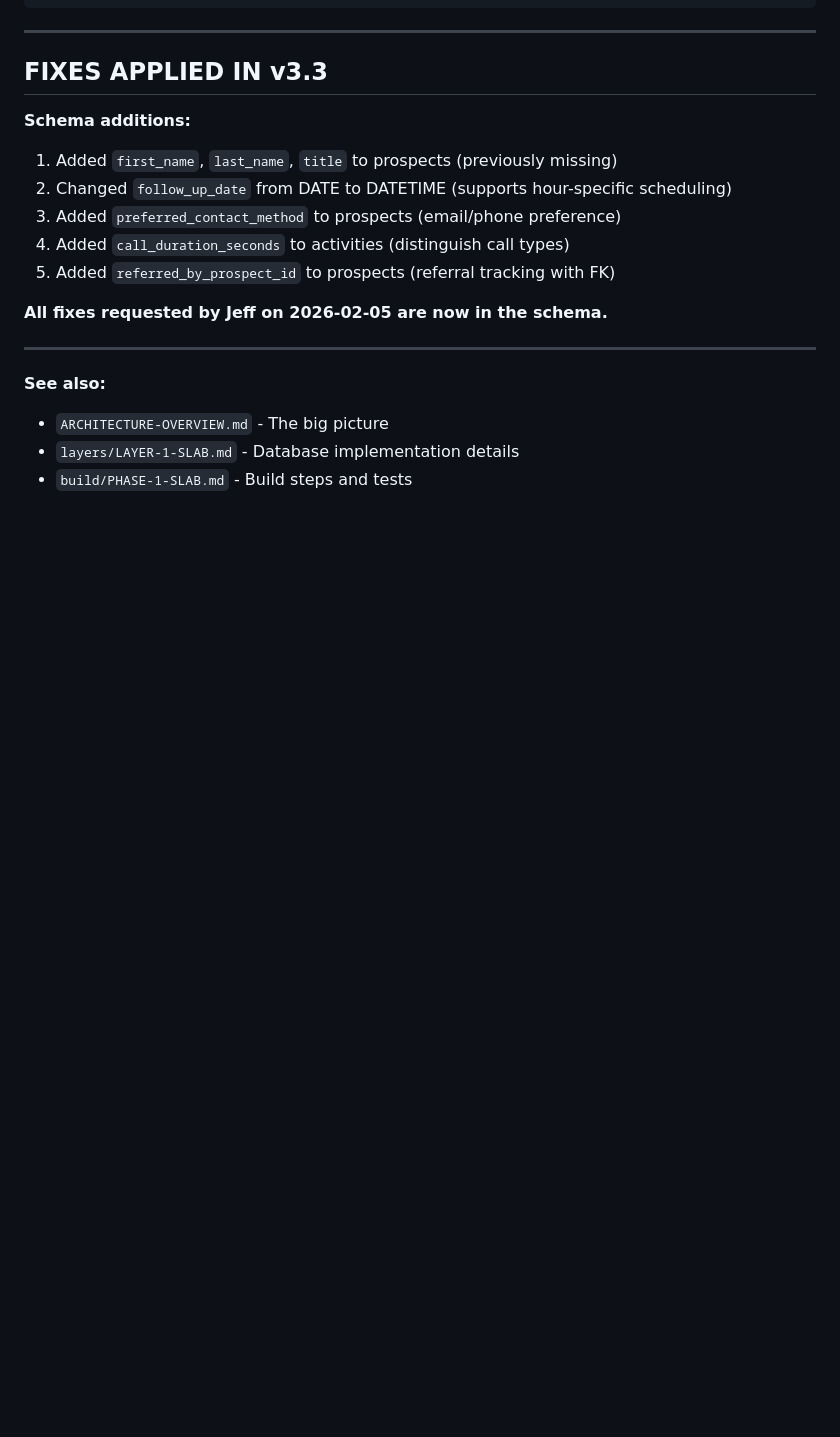
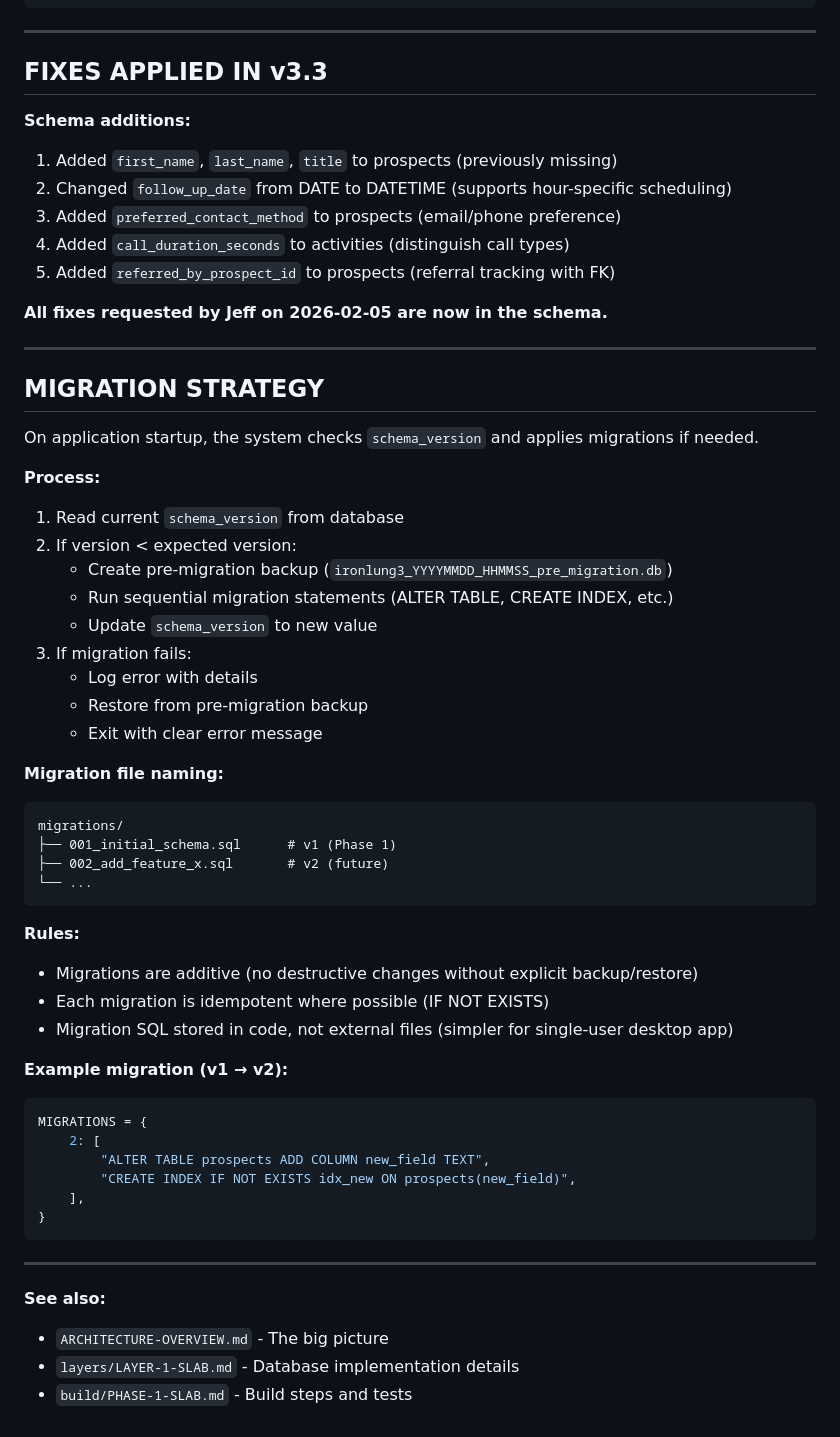
Before and after one commit to SodieTX/IronLungThree, a Markdown page: docs/SCHEMA-SPEC.md, the part around the change. GitHub-like rendering; blank space fills up the shorter version.

Commit message:
Add migration strategy to SCHEMA-SPEC.md

````diff
--- a/docs/SCHEMA-SPEC.md
+++ b/docs/SCHEMA-SPEC.md
@@ -452,6 +452,46 @@ STATE_TO_TIMEZONE = {
 
 ---
 
+## MIGRATION STRATEGY
+
+On application startup, the system checks `schema_version` and applies migrations if needed.
+
+**Process:**
+1. Read current `schema_version` from database
+2. If version < expected version:
+   - Create pre-migration backup (`ironlung3_YYYYMMDD_HHMMSS_pre_migration.db`)
+   - Run sequential migration statements (ALTER TABLE, CREATE INDEX, etc.)
+   - Update `schema_version` to new value
+3. If migration fails:
+   - Log error with details
+   - Restore from pre-migration backup
+   - Exit with clear error message
+
+**Migration file naming:**
+```
+migrations/
+├── 001_initial_schema.sql      # v1 (Phase 1)
+├── 002_add_feature_x.sql       # v2 (future)
+└── ...
+```
+
+**Rules:**
+- Migrations are additive (no destructive changes without explicit backup/restore)
+- Each migration is idempotent where possible (IF NOT EXISTS)
+- Migration SQL stored in code, not external files (simpler for single-user desktop app)
+
+**Example migration (v1 → v2):**
+```python
+MIGRATIONS = {
+    2: [
+        "ALTER TABLE prospects ADD COLUMN new_field TEXT",
+        "CREATE INDEX IF NOT EXISTS idx_new ON prospects(new_field)",
+    ],
+}
+```
+
+---
+
 **See also:**
 - `ARCHITECTURE-OVERVIEW.md` - The big picture
 - `layers/LAYER-1-SLAB.md` - Database implementation details
````
